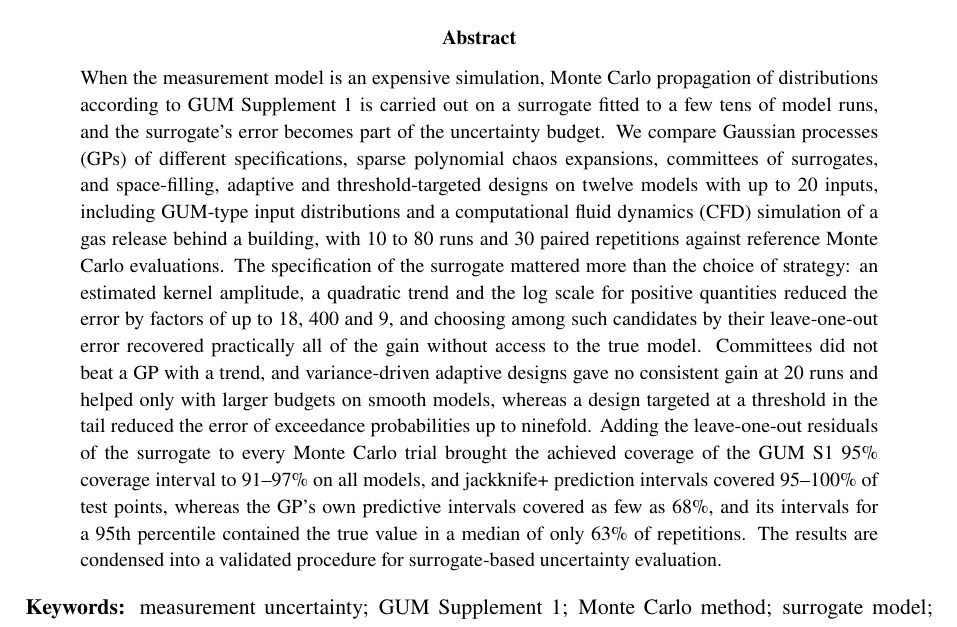
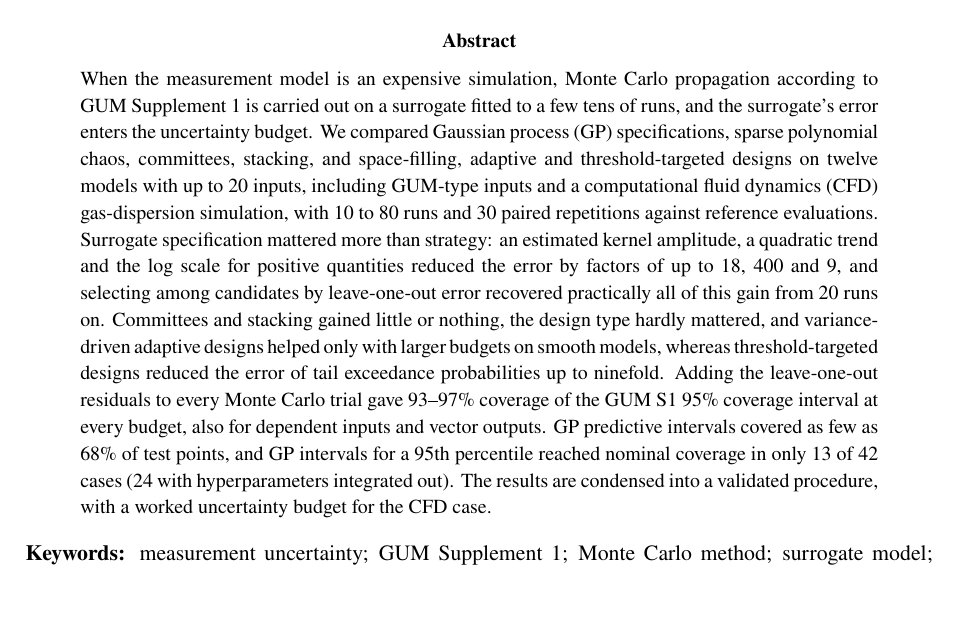
Before and after one commit to Yugam2508/fyp-active-learning-cfd, a LaTeX paper (paper/paper.tex, which reads paper/journal_abstract.tex): part of page 1 of 26, cut so that both start at the same text, the shorter picture padded with empty space. Compiled offline with pdfLaTeX.

Commit message:
Abstract shortened to the 250-word limit of Measurement and updated with the research-plan results, with audit checks; runs in progress

```diff
--- a/paper/journal_abstract.tex
+++ b/paper/journal_abstract.tex
@@ -1,27 +1,26 @@
 % journal_abstract.tex
 When the measurement model is an expensive simulation, Monte Carlo
-propagation of distributions according to GUM Supplement~1 is carried out
-on a surrogate fitted to a few tens of model runs, and the surrogate's error
-becomes part of the uncertainty budget. We compare Gaussian processes (GPs)
-of different specifications, sparse polynomial chaos expansions, committees
-of surrogates, and space-filling, adaptive and threshold-targeted designs on
-twelve models with up to 20 inputs, including GUM-type input distributions and a computational
-fluid dynamics (CFD) simulation of a gas release behind a building, with
-10 to 80 runs and 30 paired repetitions against reference Monte Carlo
-evaluations. The specification of the surrogate mattered more than the
-choice of strategy: an estimated kernel amplitude, a quadratic trend and
-the log scale for positive quantities reduced the error by factors of up
-to 18, 400 and 9, and choosing among such candidates by their
-leave-one-out error recovered practically all of the gain without access
-to the true model. Committees did not beat a GP with a trend, and
-variance-driven adaptive designs gave no consistent gain at 20 runs and
-helped only with larger budgets on smooth models, whereas a design targeted
-at a threshold in the tail reduced the error of exceedance probabilities up
-to ninefold. Adding the leave-one-out
-residuals of the surrogate to every Monte Carlo trial brought the achieved
-coverage of the GUM~S1 95\% coverage interval to 91--97\% on all models,
-and jackknife+ prediction intervals covered 95--100\% of test points,
-whereas the GP's own predictive intervals covered as few as 68\%, and its
-intervals for a 95th percentile contained the true value in a median of
-only 63\% of repetitions. The results are condensed into a validated
-procedure for surrogate-based uncertainty evaluation.
+propagation according to GUM Supplement~1 is carried out on a surrogate
+fitted to a few tens of runs, and the surrogate's error enters the
+uncertainty budget. We compared Gaussian process (GP) specifications,
+sparse polynomial chaos, committees, stacking, and space-filling, adaptive
+and threshold-targeted designs on twelve models with up to 20 inputs,
+including GUM-type inputs and a computational fluid dynamics
+(CFD) gas-dispersion simulation, with 10 to 80 runs and 30 paired
+repetitions against reference evaluations. Surrogate specification
+mattered more than strategy: an estimated kernel amplitude, a
+quadratic trend and the log scale for positive quantities reduced the error
+by factors of up to 18, 400 and 9, and selecting among candidates by
+leave-one-out error recovered practically all of this gain from 20 runs
+on. Committees and
+stacking gained little or nothing, the design type hardly mattered, and
+variance-driven adaptive designs helped only with larger budgets on smooth
+models, whereas threshold-targeted designs reduced the error of tail
+exceedance probabilities up to ninefold. Adding the leave-one-out residuals to every
+Monte Carlo trial gave 93--97\% coverage of the GUM~S1 95\% coverage
+interval at every budget, also for dependent inputs and vector outputs.
+GP predictive intervals covered as few as 68\% of test points, and GP
+intervals for a 95th percentile reached nominal coverage in only 13 of 42
+cases (24 with hyperparameters integrated out). The results are
+condensed into a validated procedure, with a worked uncertainty budget for
+the CFD case.
```
Also changed, not shown: docs/CAMPAIGN_PROGRESS.md (+14 -14 lines), paper/paper.pdf, 13 other files.
